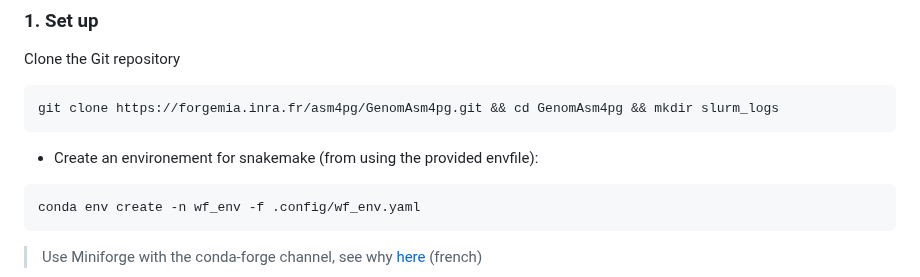
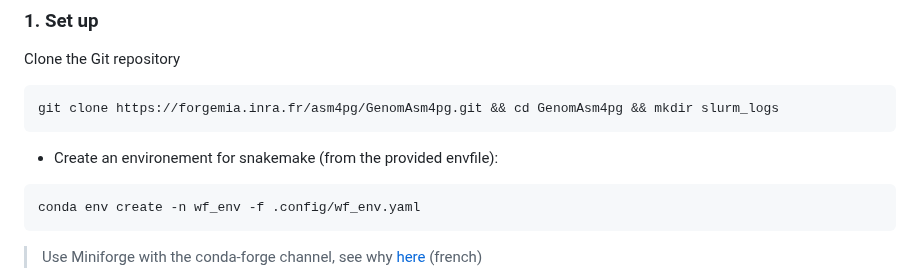
Before and after one commit to inrae/GenomAsm4pg, a Markdown page: README.md, the part around the change. GitHub-like rendering.

Commit message:
Clarify envfile statement

````diff
--- a/README.md
+++ b/README.md
@@ -47,7 +47,7 @@ Clone the Git repository
 git clone https://forgemia.inra.fr/asm4pg/GenomAsm4pg.git && cd GenomAsm4pg && mkdir slurm_logs
 ```
 
-- Create an environement for snakemake (from using the provided envfile):
+- Create an environement for snakemake (from the provided envfile):
 ```bash
 conda env create -n wf_env -f .config/wf_env.yaml
 ```
````
